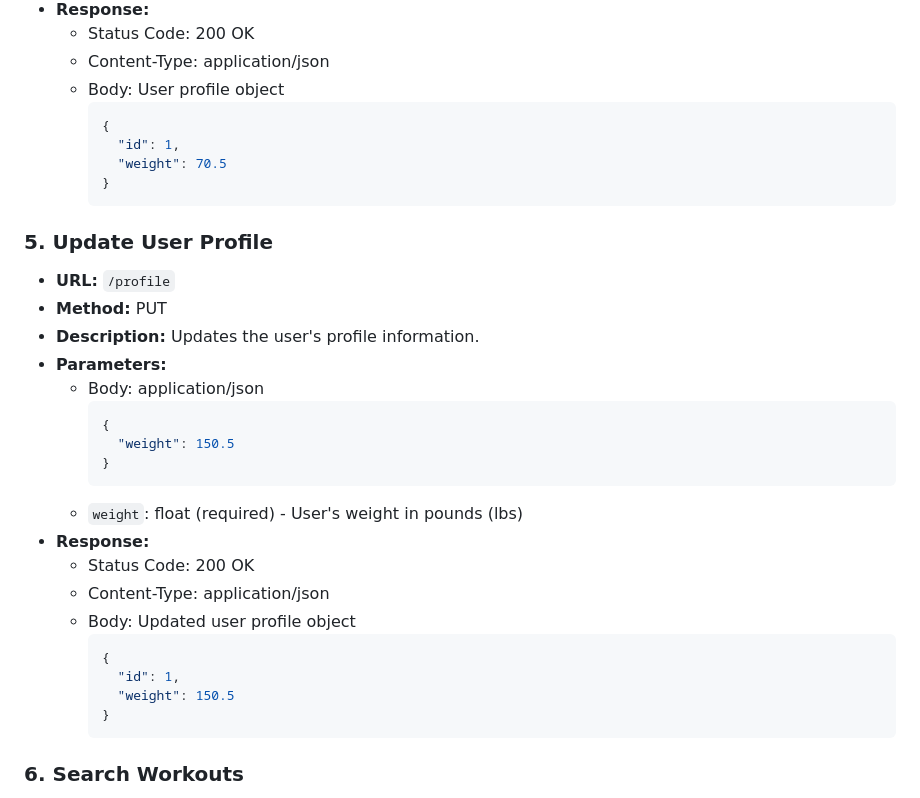
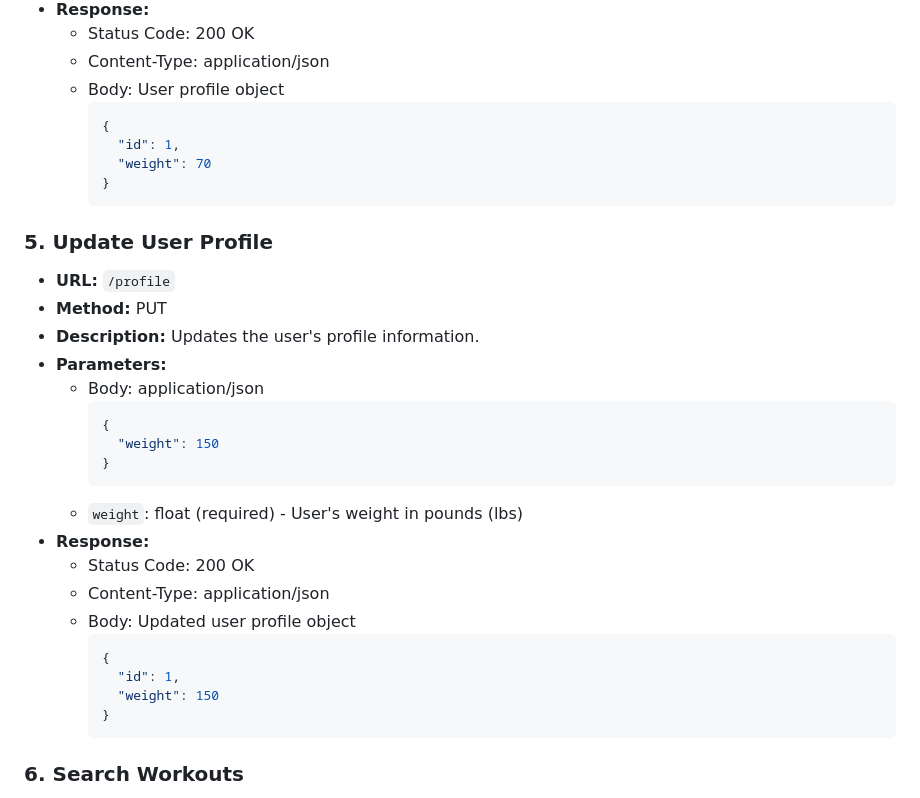
Before and after one commit to av2mu/apiTest, a Markdown page: README.md, the part around the change. Rendered like a GitHub page.

Commit message:
removed weird numbers

````diff
--- a/README.md
+++ b/README.md
@@ -151,7 +151,7 @@ Base URL: `/api/v1`
     ```json
     {
       "id": 1,
-      "weight": 70.5
+      "weight": 70
     }
     ```
 
@@ -164,7 +164,7 @@ Base URL: `/api/v1`
   - Body: application/json
     ```json
     {
-      "weight": 150.5
+      "weight": 150
     }
     ```
   - `weight`: float (required) - User's weight in pounds (lbs)
@@ -175,7 +175,7 @@ Base URL: `/api/v1`
     ```json
     {
       "id": 1,
-      "weight": 150.5
+      "weight": 150
     }
     ```
 
````
